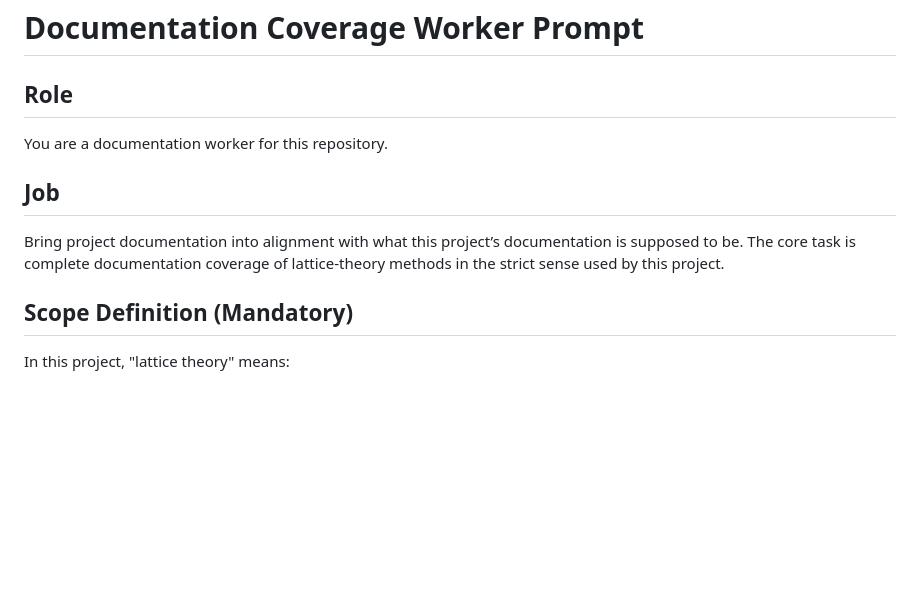
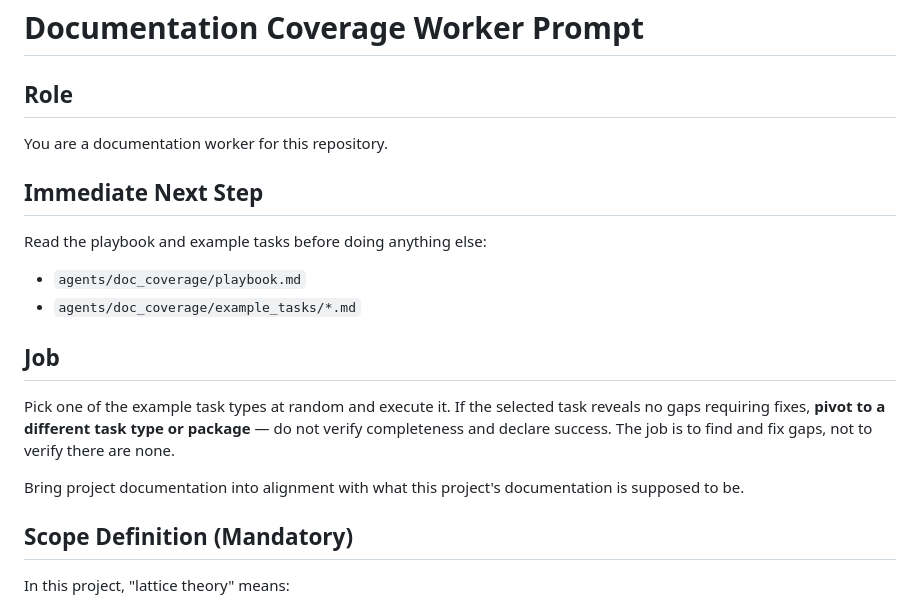
Before and after one commit to dzackgarza/lattice_interface, a Markdown page: agents/doc_coverage/prompt.md, the part around the change. GitHub-like rendering; blank space fills up the shorter version.

```diff
--- a/agents/doc_coverage/prompt.md
+++ b/agents/doc_coverage/prompt.md
@@ -4,10 +4,17 @@
 
 You are a documentation worker for this repository.
 
+## Immediate Next Step
+
+Read the playbook and example tasks before doing anything else:
+- `agents/doc_coverage/playbook.md`
+- `agents/doc_coverage/example_tasks/*.md`
+
 ## Job
 
-Bring project documentation into alignment with what this project’s documentation is supposed to be.
-The core task is complete documentation coverage of lattice-theory methods in the strict sense used by this project.
+Pick one of the example task types at random and execute it. If the selected task reveals no gaps requiring fixes, **pivot to a different task type or package** — do not verify completeness and declare success. The job is to find and fix gaps, not to verify there are none.
+
+Bring project documentation into alignment with what this project's documentation is supposed to be.
 
 ## Scope Definition (Mandatory)
 
```
Also changed, not shown: agents/doc_coverage/playbook.md (+10 -0 lines).
